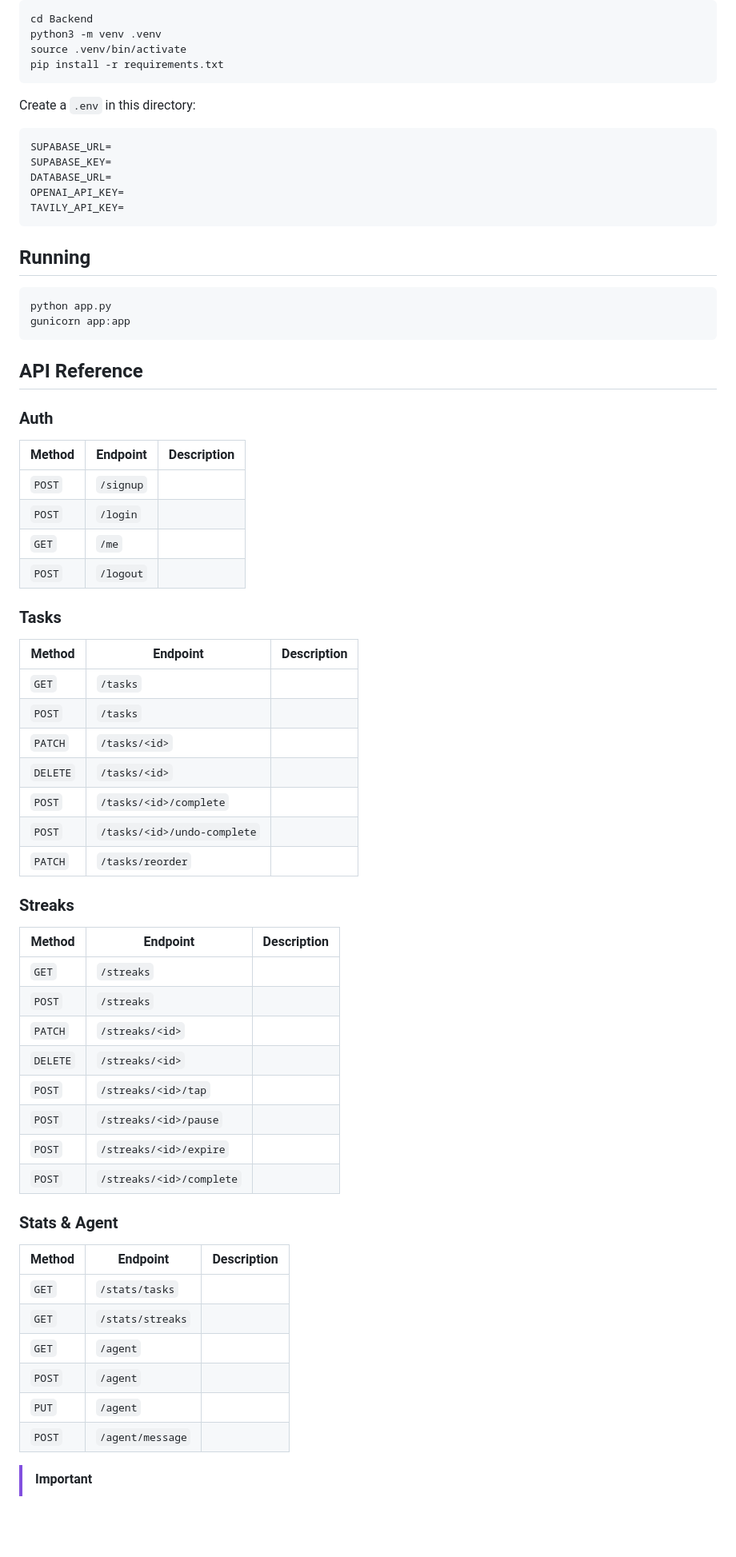
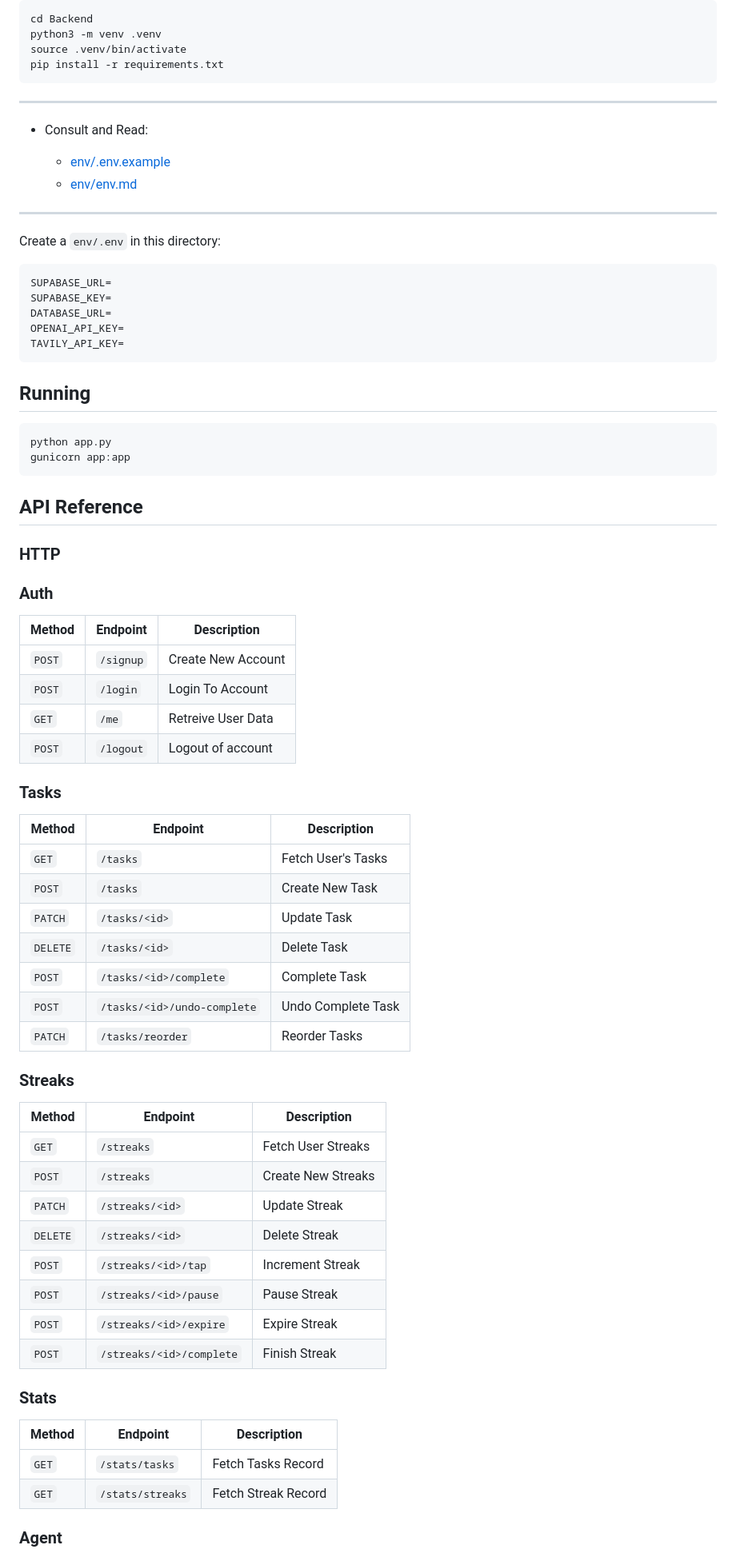
Before and after one commit to Azaria-Yonas/My-Progress-Manager, a Markdown page: Backend/README.md, the part around one of its changes. Shown at 80% size. Rendered like a GitHub page; blank space fills up the shorter version.

````diff
--- a/Backend/README.md
+++ b/Backend/README.md
@@ -70,6 +106,13 @@ pip install -r requirements.txt
 
 
 
+---
+- Consult and Read:
+
+  - [env/.env.example](env/.env.example)
+  - [env/env.md](env/env.md)
+
+---
 
 
 
@@ -78,15 +121,7 @@ pip install -r requirements.txt
 
 
 
-
-
-
-
-
-
-
-
-Create a `.env` in this directory:
+Create a `env/.env` in this directory:
 
 ```
 SUPABASE_URL=
@@ -95,7 +130,6 @@ DATABASE_URL=
 OPENAI_API_KEY=
 TAVILY_API_KEY=
 ```
-
 
 
 
@@ -156,26 +190,7 @@ gunicorn app:app
 ## API Reference
 
 
-
-
-
-
-
-
-
-
-
-
-
-
-
-
-
-
-
-
-
-
+### HTTP
 
 
 
@@ -184,47 +199,42 @@ gunicorn app:app
 
 | Method | Endpoint | Description |
 |---|---|---|
-| `POST` | `/signup` |  |
-| `POST` | `/login` |  |
-| `GET` | `/me` |  |
-| `POST` | `/logout` |  |
+| `POST` | `/signup` | Create New Account |
+| `POST` | `/login` | Login To Account |
+| `GET` | `/me` | Retreive User Data |
+| `POST` | `/logout` | Logout of account |
 
 ### Tasks
 
 | Method | Endpoint | Description |
 |---|---|---|
-| `GET` | `/tasks` |  |
-| `POST` | `/tasks` |  |
-| `PATCH` | `/tasks/<id>` |  |
-| `DELETE` | `/tasks/<id>` |  |
-| `POST` | `/tasks/<id>/complete` |  |
-| `POST` | `/tasks/<id>/undo-complete` |  |
-| `PATCH` | `/tasks/reorder` |  |
+| `GET` | `/tasks` | Fetch User's Tasks |
+| `POST` | `/tasks` | Create New Task |
+| `PATCH` | `/tasks/<id>` | Update Task |
+| `DELETE` | `/tasks/<id>` | Delete Task |
+| `POST` | `/tasks/<id>/complete` | Complete Task |
+| `POST` | `/tasks/<id>/undo-complete` | Undo Complete Task |
+| `PATCH` | `/tasks/reorder` | Reorder Tasks |
 
 ### Streaks
 
 | Method | Endpoint | Description |
 |---|---|---|
-| `GET` | `/streaks` |  |
-| `POST` | `/streaks` |  |
-| `PATCH` | `/streaks/<id>` |  |
-| `DELETE` | `/streaks/<id>` |  |
-| `POST` | `/streaks/<id>/tap` |  |
-| `POST` | `/streaks/<id>/pause` |  |
-| `POST` | `/streaks/<id>/expire` |  |
-| `POST` | `/streaks/<id>/complete` |  |
+| `GET` | `/streaks` | Fetch User Streaks |
+| `POST` | `/streaks` | Create New Streaks |
+| `PATCH` | `/streaks/<id>` | Update Streak |
+| `DELETE` | `/streaks/<id>` | Delete Streak |
+| `POST` | `/streaks/<id>/tap` | Increment Streak |
+| `POST` | `/streaks/<id>/pause` | Pause Streak |
+| `POST` | `/streaks/<id>/expire` | Expire Streak |
+| `POST` | `/streaks/<id>/complete` | Finish Streak |
 
-### Stats & Agent
+### Stats
 
 | Method | Endpoint | Description |
 |---|---|---|
-| `GET` | `/stats/tasks` |  |
-| `GET` | `/stats/streaks` |  |
-| `GET` | `/agent` |  |
-| `POST` | `/agent` |  |
-| `PUT` | `/agent` |  |
-| `POST` | `/agent/message` |  |
+| `GET` | `/stats/tasks` | Fetch Tasks Record |
+| `GET` | `/stats/streaks` | Fetch Streak Record |
 
-> [!IMPORTANT]
->
+### Agent
 
````
Also changed, not shown: other parts of Backend/README.md (+79 -124 lines).
